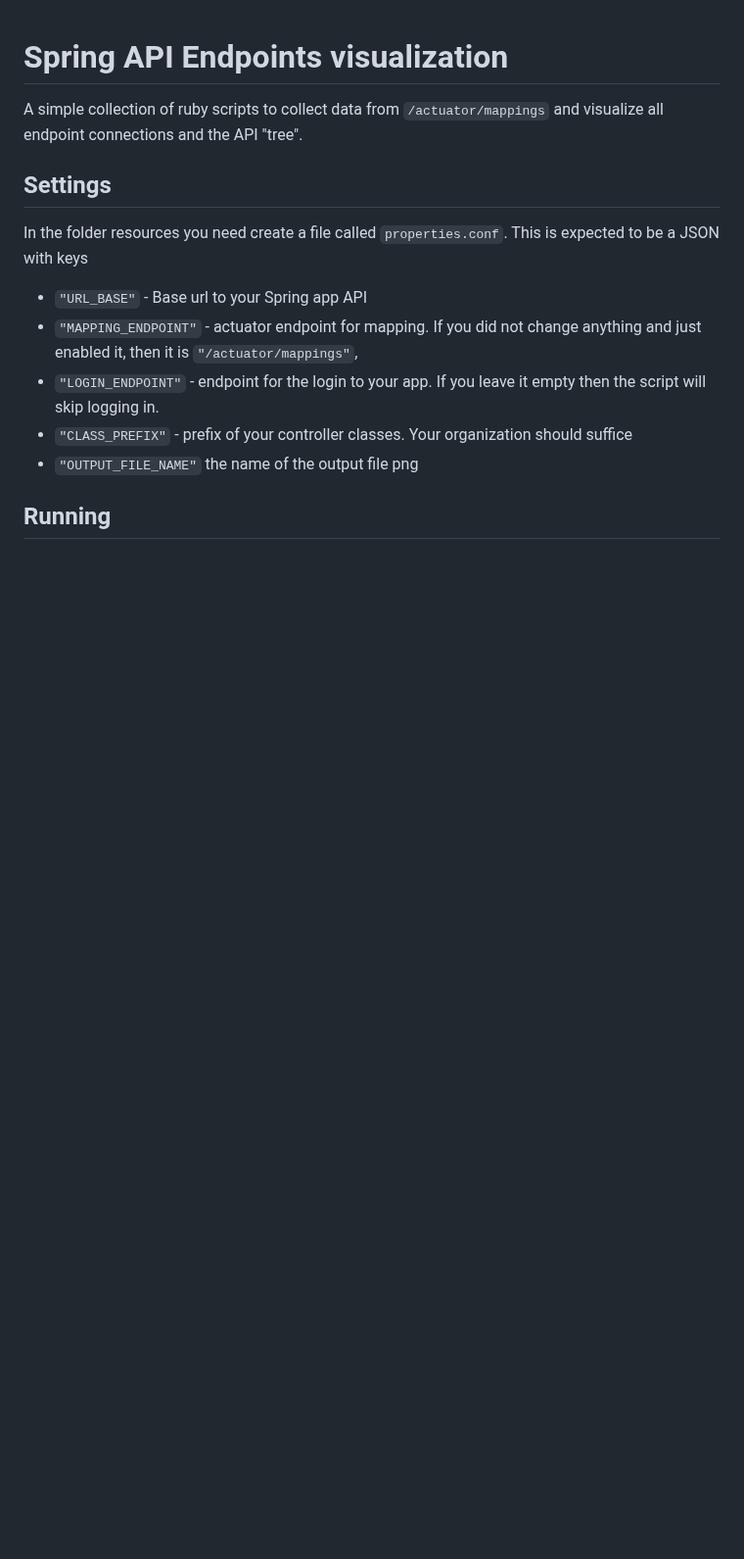
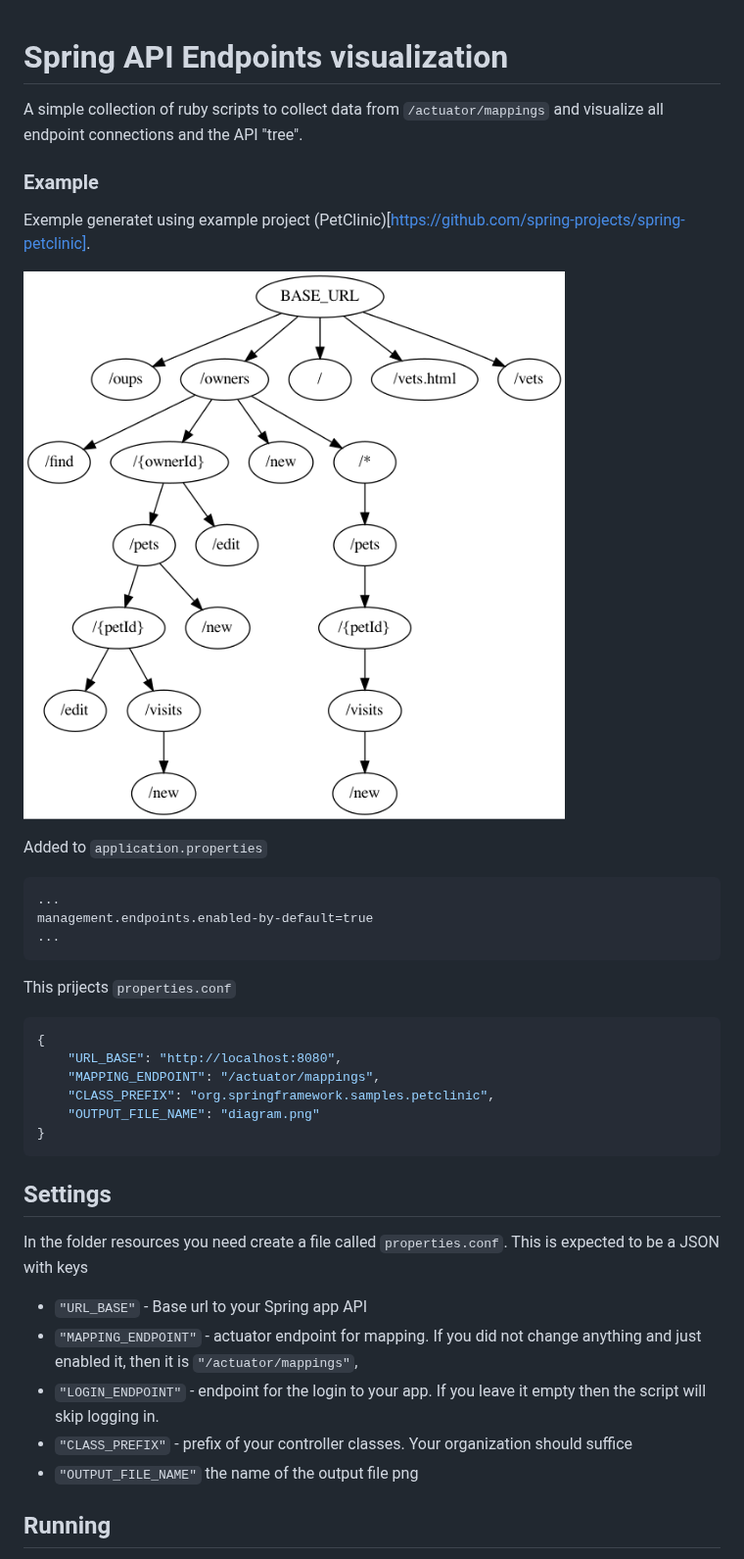
Before and after one commit to Zejnilovic/spring-api-visualizer, a Markdown page: README.md, the part around the change. Shown at 98% size. Drawn GitHub-style; pictures changed too: examples/petclinic.png (added); blank space fills up the shorter version.

Commit message:
Add an example

````diff
--- a/README.md
+++ b/README.md
@@ -1,6 +1,30 @@
 # Spring API Endpoints visualization
 
 A simple collection of ruby scripts to collect data from `/actuator/mappings` and visualize all endpoint connections and the API "tree".
+
+### Example
+
+Exemple generatet using example project (PetClinic)[https://github.com/spring-projects/spring-petclinic].
+
+![Alt text](examples/petclinic.png?raw=true "PetClinic example")
+
+Added to `application.properties`
+```
+...
+management.endpoints.enabled-by-default=true
+...
+```
+
+This prijects `properties.conf`
+
+```json
+{
+    "URL_BASE": "http://localhost:8080",
+    "MAPPING_ENDPOINT": "/actuator/mappings",
+    "CLASS_PREFIX": "org.springframework.samples.petclinic",
+    "OUTPUT_FILE_NAME": "diagram.png"
+}
+```
 
 ## Settings
 
````
